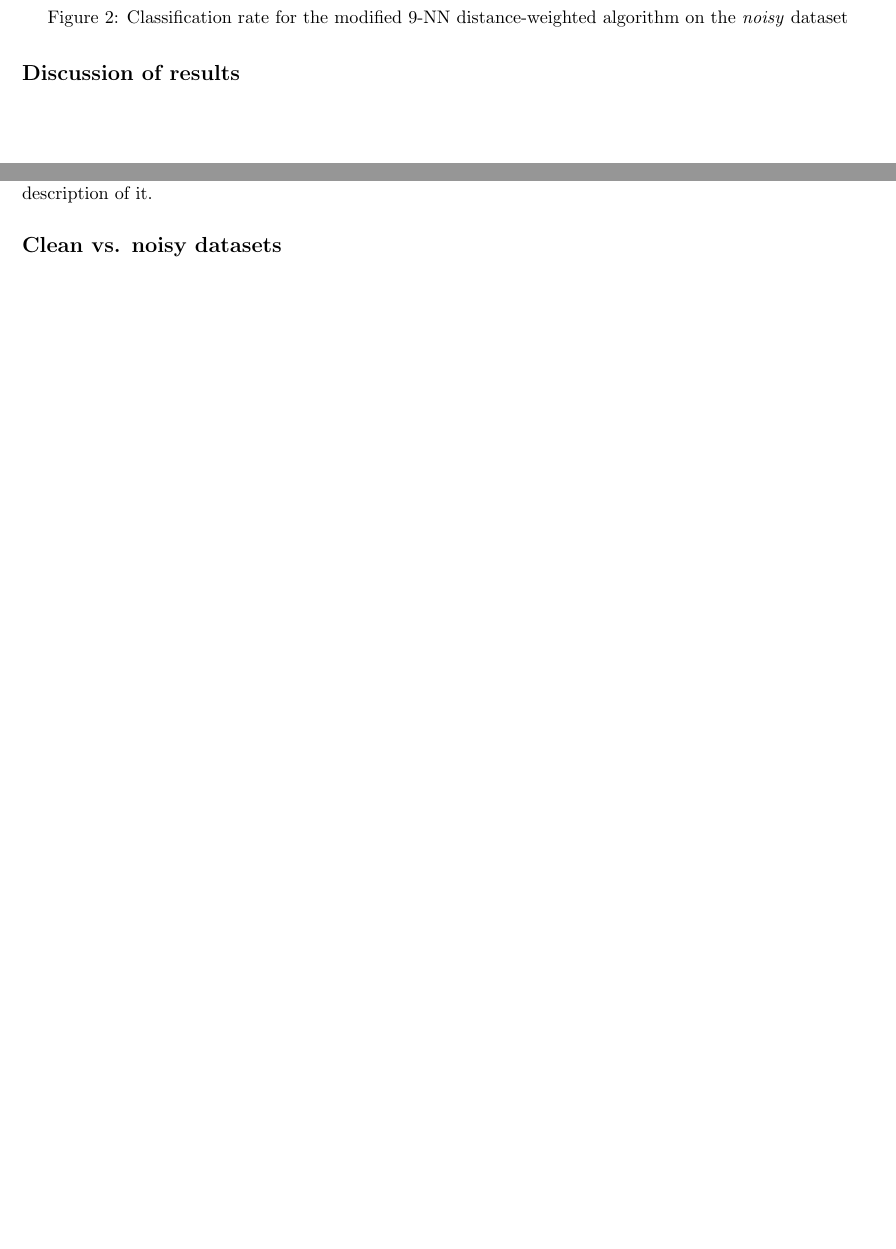
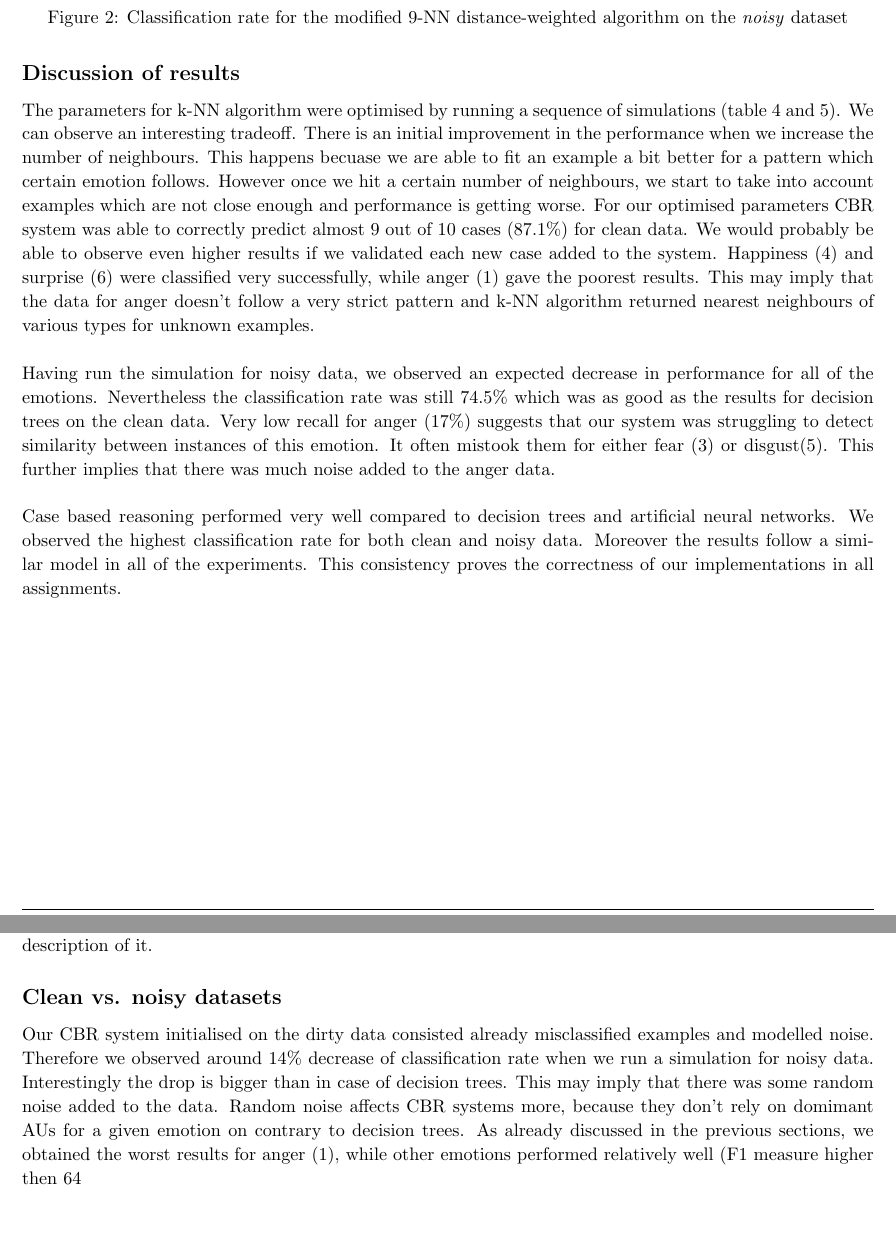
Before and after one commit to proftom/ImperialML, a LaTeX document (3_CBR/Report TeX/CaseBasedReasoning.tex): two parts of pages 5 and 8 of 9, joined at a grey line, cut so that both start at the same text, the shorter picture padded with empty space. Compiled offline with pdfLaTeX.

Commit message:
Update report

```diff
--- a/3_CBR/Report TeX/CaseBasedReasoning.tex
+++ b/3_CBR/Report TeX/CaseBasedReasoning.tex
@@ -357,7 +357,13 @@ The results presented in this section are for the modified (as explained in the
 
 \subsection{Discussion of results}
 
-
+The parameters for k-NN algorithm were optimised by running a sequence of simulations (table 4 and 5). We can observe an interesting tradeoff. There is an initial improvement in the performance when we increase the number of neighbours. This happens becuase we are able to fit an example a bit better for a pattern which certain emotion follows. However once we hit a certain number of neighbours, we start to take into account examples which are not close enough and performance is getting worse. For our optimised parameters CBR system was able to correctly predict almost 9 out of 10 cases (87.1\%) for clean data. We would probably be able to observe even higher results if we validated each new case added to the system. Happiness (4) and surprise (6) were classified very successfully, while anger (1) gave the poorest results. This may imply that the data for anger doesn't follow a very strict pattern and k-NN algorithm returned nearest neighbours of various types for unknown examples.
+\newline
+\newline
+Having run the simulation for noisy data, we observed an expected decrease in performance for all of the emotions. Nevertheless the classification rate was still 74.5\% which was as good as the results for decision trees on the clean data. Very low recall for anger (17\%) suggests that our system was struggling to detect similarity between instances of this emotion. It often mistook them for either fear (3) or disgust(5). This further implies that there was much noise added to the anger data.
+\newline
+\newline
+Case based reasoning performed very well compared to decision trees and artificial neural networks. We observed the highest classification rate for both clean and noisy data. Moreover the results follow a similar model in all of the experiments. This consistency proves the correctness of our implementations in all assignments.
 
 \clearpage
 
@@ -480,7 +486,7 @@ We initialise the Case Base by creating a struct (described in the Implementatio
 CBR belongs to a lazy learning class of algorithms. As opposed to the eager learning algorithms which construct an explicit description of the target function as soon as the training examples are provided, the lazy learning algorithms only store the data and postpone the classification of the new examples until an explicit request is made. The decision tress and neural networks belong to the eager learning methods. As soon as the tree/network is trained, we can get rid of the training examples and never use them again. The trained tree/network is enough to classify any new, incoming example. In CBR however, the training examples are stored in a Case Base, which might increase its size with each new, correctly solved example. One of the most important advantages of the lazy learning method is the fact, that it can estimate the target function locally for each encountered example, instead of creating a single, global and unchangeable description of it.
 
 \subsection{Clean vs. noisy datasets}
-
+Our CBR system initialised on the dirty data consisted already misclassified examples and modelled noise. Therefore we observed around 14\% decrease of classification rate when we run a simulation for noisy data. Interestingly the drop is bigger than in case of decision trees. This may imply that there was some random noise added to the data. Random noise affects CBR systems more, because they don't rely on domimant AUs for a given emotion on contrary to decision trees. As already discussed in the previous sections, we obtained the worst results for anger (1), while other emotions performed relatively well (F1 measure higher then 64%).
 
 
 \clearpage
```
Also changed, not shown: 3_CBR/Report TeX/CaseBasedReasoning.pdf.
